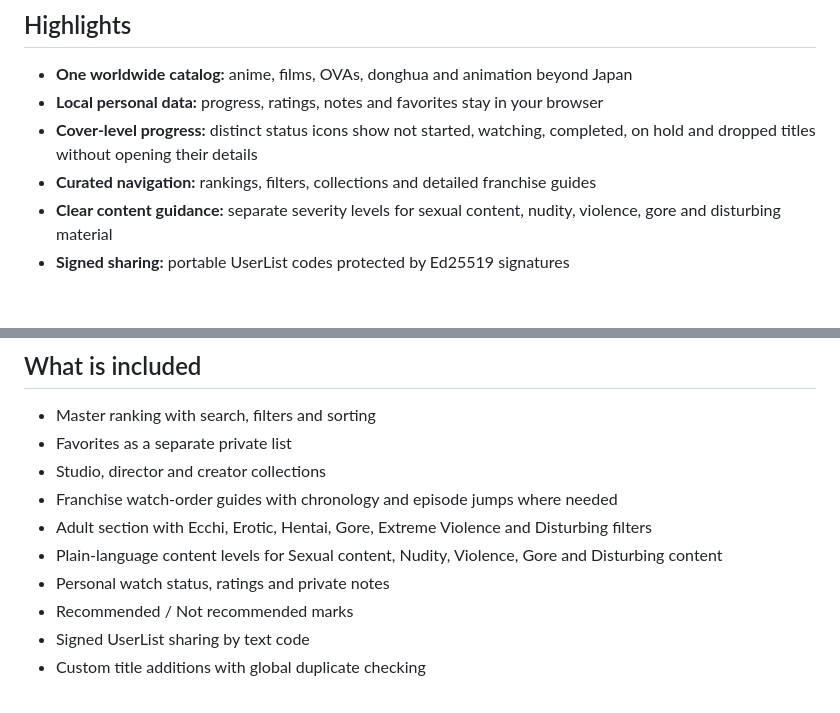
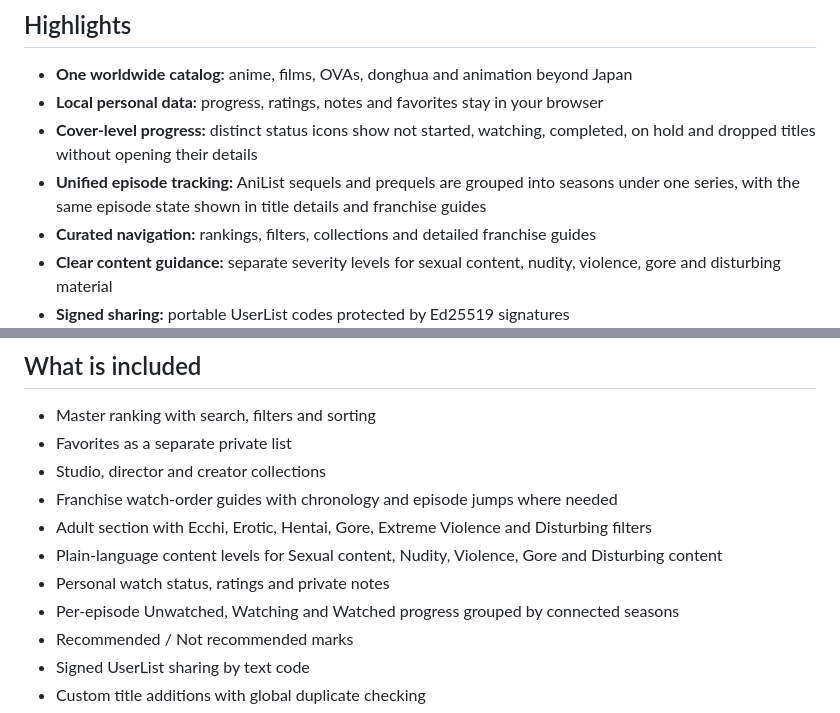
Before and after one commit to Firehawk52/Ultimate_Animation_Index, a Markdown page: README.md, 2 parts joined by grey strips. Rendered like a GitHub page; blank space fills up the shorter version.

```diff
--- a/README.md
+++ b/README.md
@@ -18,6 +18,8 @@ There is no title limit. The list can keep growing as new and older work is adde
 - **Local personal data:** progress, ratings, notes and favorites stay in your browser
 - **Cover-level progress:** distinct status icons show not started, watching, completed,
   on hold and dropped titles without opening their details
+- **Unified episode tracking:** AniList sequels and prequels are grouped into seasons under one series,
+  with the same episode state shown in title details and franchise guides
 - **Curated navigation:** rankings, filters, collections and detailed franchise guides
 - **Clear content guidance:** separate severity levels for sexual content, nudity,
   violence, gore and disturbing material
@@ -187,6 +197,7 @@ tests the catalog without adding the generated file to Git.
 - Adult section with Ecchi, Erotic, Hentai, Gore, Extreme Violence and Disturbing filters
 - Plain-language content levels for Sexual content, Nudity, Violence, Gore and Disturbing content
 - Personal watch status, ratings and private notes
+- Per-episode Unwatched, Watching and Watched progress grouped by connected seasons
 - Recommended / Not recommended marks
 - Signed UserList sharing by text code
 - Custom title additions with global duplicate checking
```
Also changed, not shown: other parts of README.md (+22 -0 lines), docs/screenshots/episode-progress.png (added), 7 other files.
